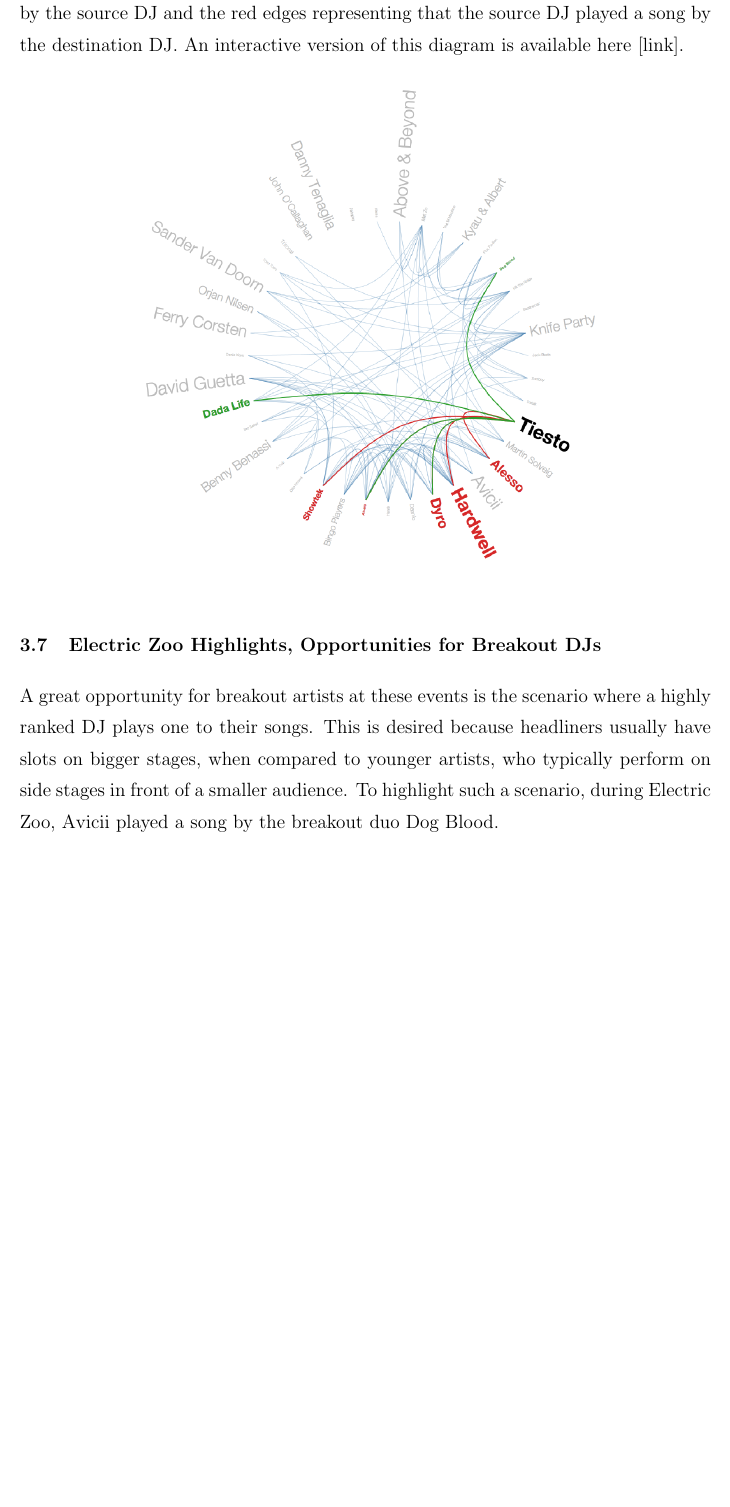
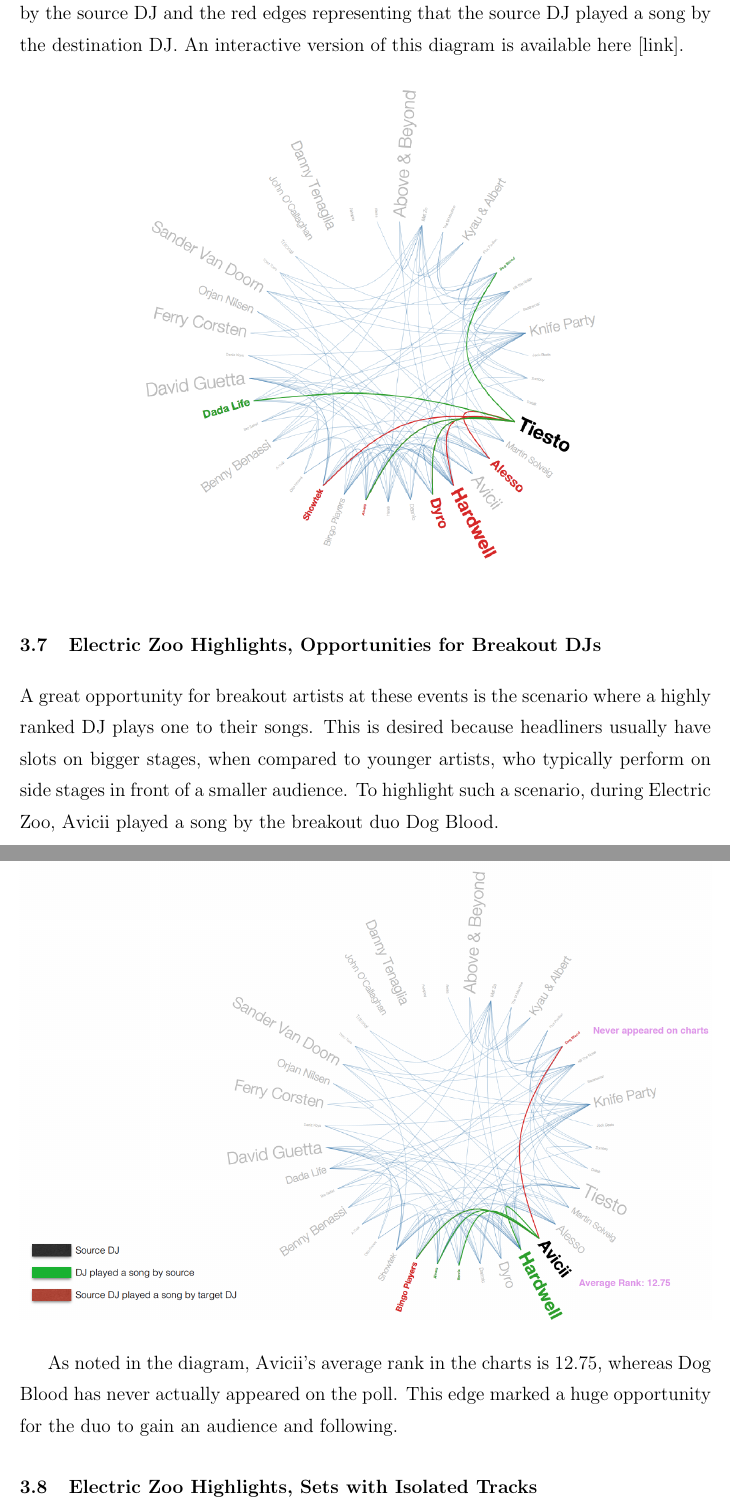
Before and after one commit to Qdata4Capstone/Capstone13-soundcloud-sentiment, a LaTeX thesis (thesis_writup/thesis.tex): part of page 15 of 19 before the commit and two parts of pages 15 and 16 of 19 after it, the two joined at a grey line, cut so that both start at the same text, the shorter picture padded with empty space. Compiled offline with pdfLaTeX; a LaTeX package or settings file that is missing is left out.

Commit message:
ezoo pt2

```diff
--- a/thesis_writup/thesis.tex
+++ b/thesis_writup/thesis.tex
@@ -126,6 +126,10 @@
 \centering
 \end{figure}
 
+As noted in the diagram, Avicii's average rank in the charts is 12.75, whereas Dog Blood has never actually appeared on the poll. This edge marked a huge opportunity for the duo to gain an audience and following.
+
+\section{Electric Zoo Highlights, Sets with Isolated Tracks}
+
 
 
 \chapter{Conclusion}
```
Also changed, not shown: thesis_writup/images/disjoint_graph.png (added).
